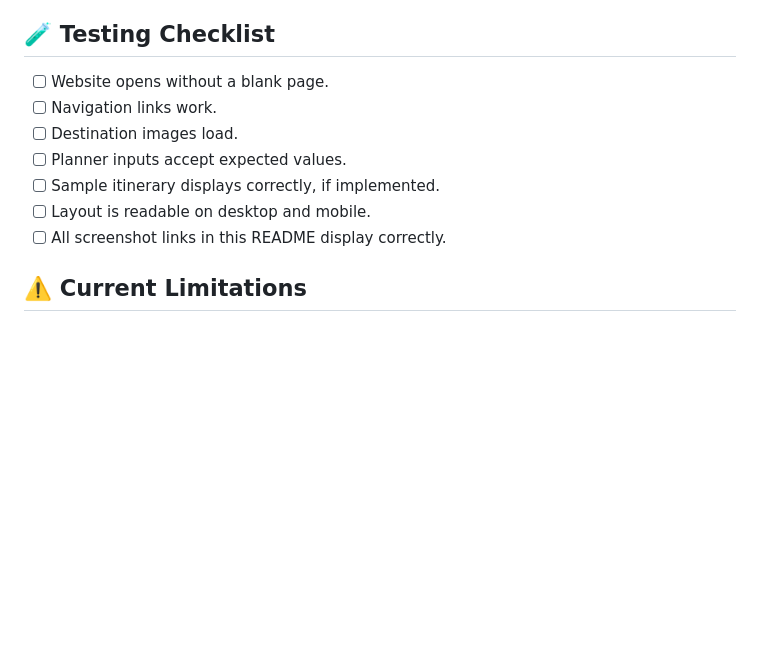
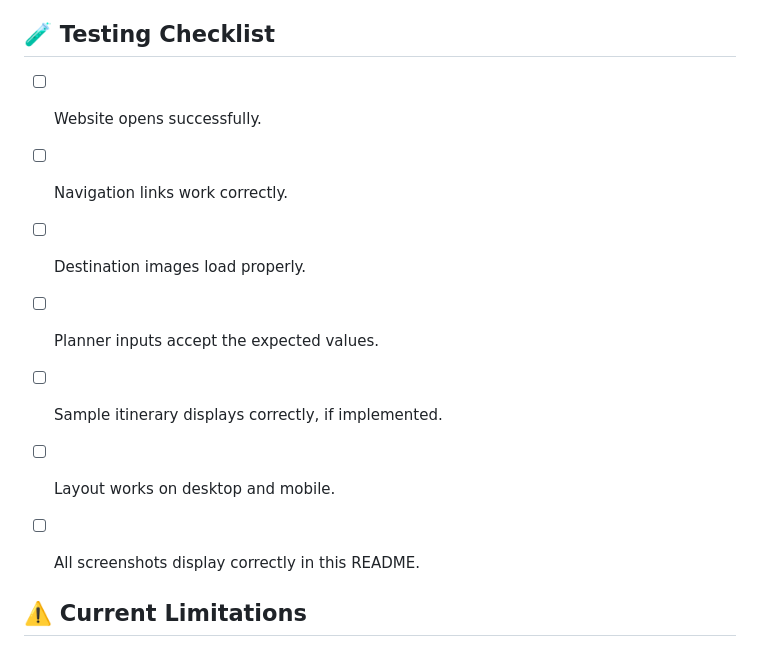
Before and after one commit to adityaps14/wanderwise-travel-planner-webprogramming, a Markdown page: README.md, the part around the change. Rendered like a GitHub page; blank space fills up the shorter version.

```diff
--- a/README.md
+++ b/README.md
@@ -90,13 +90,14 @@ You can also open the folder in Visual Studio Code and use a local web-server ex
 
 ## 🧪 Testing Checklist
 
-- [ ] Website opens without a blank page.
-- [ ] Navigation links work.
-- [ ] Destination images load.
-- [ ] Planner inputs accept expected values.
+- [ ] Website opens successfully.
+- [ ] Navigation links work correctly.
+- [ ] Destination images load properly.
+- [ ] Planner inputs accept the expected values.
 - [ ] Sample itinerary displays correctly, if implemented.
-- [ ] Layout is readable on desktop and mobile.
-- [ ] All screenshot links in this README display correctly.
+- [ ] Layout works on desktop and mobile.
+- [ ] All screenshots display correctly in this README.
+
 
 ## ⚠️ Current Limitations
 
```
